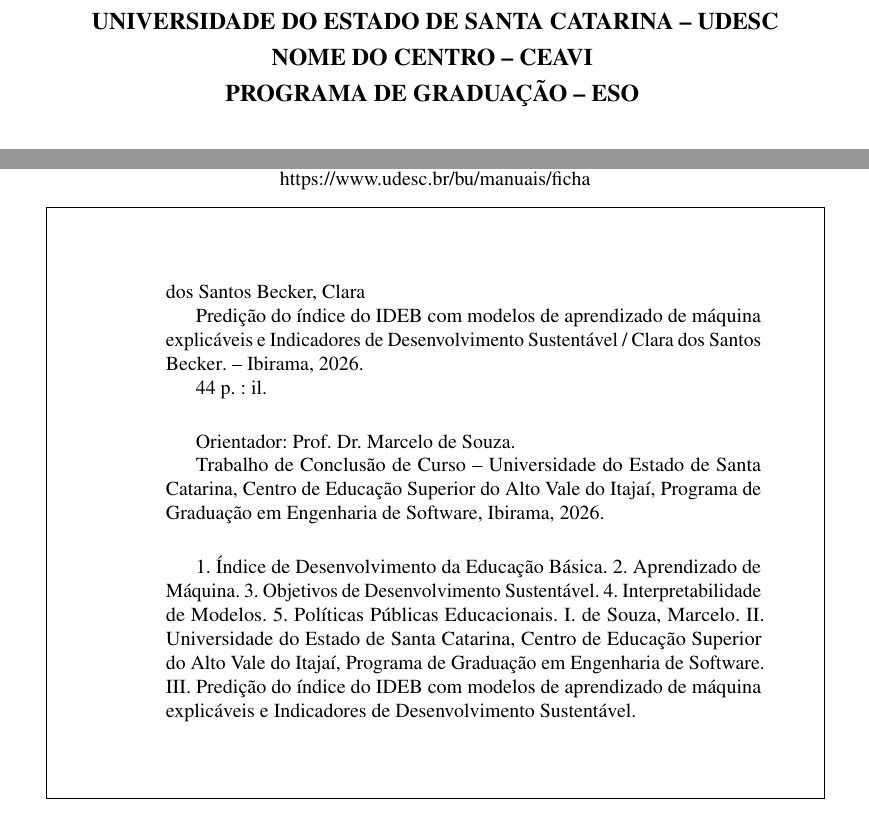
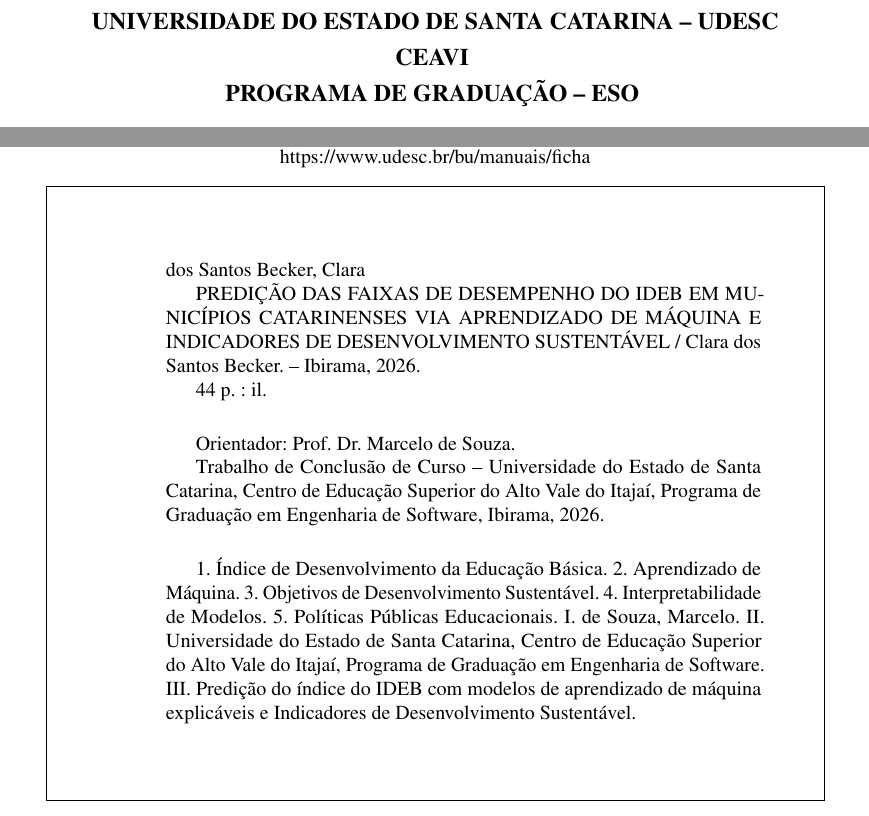
Before and after one commit to clarabecker/idsc-analysis, a LaTeX thesis (TCC/abntex2-model_UDESC_2024.tex, which reads TCC/PreTextuais/Capa.tex, TCC/PreTextuais/FichaCatalografica.tex, TCC/PreTextuais/FolhadeRosto.tex): two parts of pages 1 and 3 of 45, joined at a grey line, cut so that both start at the same text. Compiled offline with pdfLaTeX.

Commit message:
fix: atualização título em outras páginas

```diff
--- a/TCC/PreTextuais/Capa.tex
+++ b/TCC/PreTextuais/Capa.tex
@@ -12,7 +12,7 @@
 
 		{\fontseries{b}\selectfont\MakeTextUppercase{UNIVERSIDADE DO ESTADO DE SANTA CATARINA -- UDESC}}
 
-		{\fontseries{b}\selectfont\MakeTextUppercase{NOME DO CENTRO -- CEAVI }}
+		{\fontseries{b}\selectfont\MakeTextUppercase{CEAVI }}
 
 		{\fontseries{b}\selectfont\MakeTextUppercase{PROGRAMA DE GRADUAÇÃO -- ESO  }}
 
--- a/TCC/PreTextuais/FichaCatalografica.tex
+++ b/TCC/PreTextuais/FichaCatalografica.tex
@@ -43,7 +43,7 @@
 	%\footnotesize
 	\setlength{\parindent}{1.5em}
 	\noindent {dos Santos Becker, Clara} \par
-	{Predição do índice do IDEB com modelos de aprendizado de máquina explicáveis e Indicadores de Desenvolvimento Sustentável}{ }/{ }{Clara dos Santos Becker}. -- {Ibirama}, \imprimirdata .\par
+	{PREDIÇÃO DAS FAIXAS DE DESEMPENHO DO IDEB EM MUNICÍPIOS CATARINENSES VIA APRENDIZADO DE MÁQUINA E INDICADORES DE DESENVOLVIMENTO SUSTENTÁVEL}{ }/{ }{Clara dos Santos Becker}. -- {Ibirama}, \imprimirdata .\par
 	\pageref{LastPage} p. : il. \par
 	\vspace{1.5em}
 	\imprimirorientadorRotulo~{Prof. Dr. Marcelo de Souza}.\par
--- a/TCC/PreTextuais/FolhadeRosto.tex
+++ b/TCC/PreTextuais/FolhadeRosto.tex
@@ -23,7 +23,7 @@
 		\vfill
 
 		\begin{center}
-			{\fontseries{b}\selectfont\MakeTextUppercase{PREDIÇÃO DO ÍNDICE DO IDEB COM MODELOS DE APRENDIZADO DE MÁQUINA EXPLICÁVEIS E INDICADORES DE DESENVOLVIMENTO SUSTENTÁVEL}}
+			{\fontseries{b}\selectfont\MakeTextUppercase{PREDIÇÃO DAS FAIXAS DE DESEMPENHO DO IDEB EM MUNICÍPIOS CATARINENSES VIA APRENDIZADO DE MÁQUINA E INDICADORES DE DESENVOLVIMENTO SUSTENTÁVEL}}
 		\end{center}
 
 		\vspace*{1.5cm}
```
Also changed, not shown: TCC/PreTextuais/FolhadeAprovacao.tex (+1 -1 lines), TCC/abntex2-model_UDESC_2024.pdf, 2 other files.
